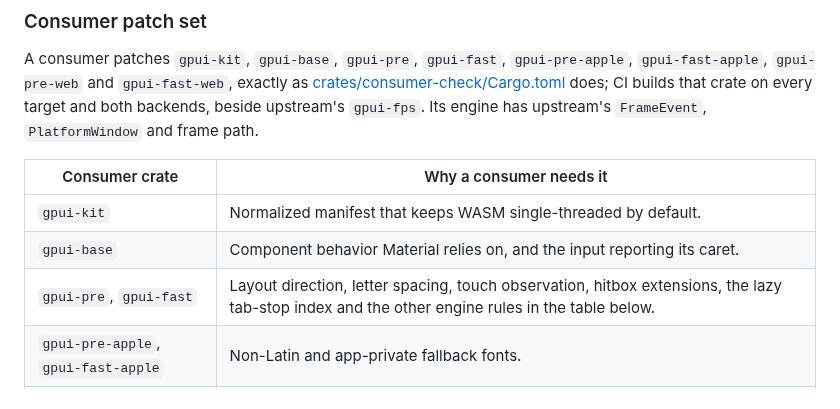
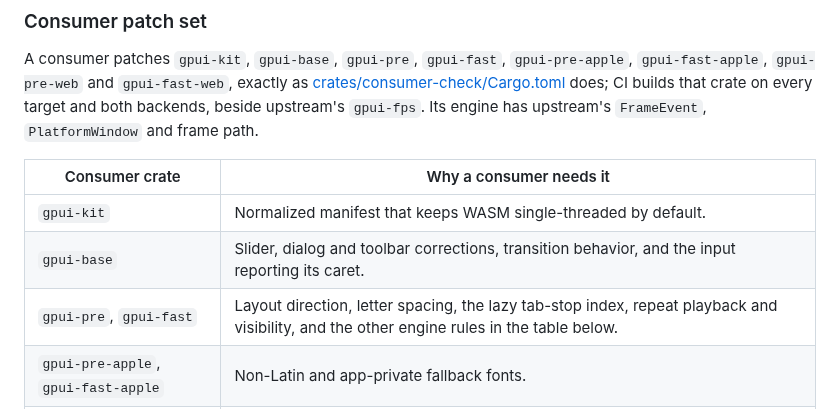
Before and after one commit to mizorewww/gpui-kit-material, a Markdown page: docs/ARCHITECTURE.md, the part around one of its changes. Rendered like a GitHub page.

```diff
--- a/docs/ARCHITECTURE.md
+++ b/docs/ARCHITECTURE.md
@@ -129,8 +129,8 @@ Its engine has upstream's `FrameEvent`, `PlatformWindow` and frame path.
 | Consumer crate | Why a consumer needs it |
 | --- | --- |
 | `gpui-kit` | Normalized manifest that keeps WASM single-threaded by default. |
-| `gpui-base` | Component behavior Material relies on, and the input reporting its caret. |
-| `gpui-pre`, `gpui-fast` | Layout direction, letter spacing, touch observation, hitbox extensions, the lazy tab-stop index and the other engine rules in the table below. |
+| `gpui-base` | Slider, dialog and toolbar corrections, transition behavior, and the input reporting its caret. |
+| `gpui-pre`, `gpui-fast` | Layout direction, letter spacing, the lazy tab-stop index, repeat playback and visibility, and the other engine rules in the table below. |
 | `gpui-pre-apple`, `gpui-fast-apple` | Non-Latin and app-private fallback fonts. |
 | `gpui-pre-web`, `gpui-fast-web` | The browser's IME panel opens at the caret; upstream's `update_ime_position` does nothing. Only matters on `wasm32`. |
 
```
Also changed, not shown: other parts of docs/ARCHITECTURE.md (+22 -5 lines).
